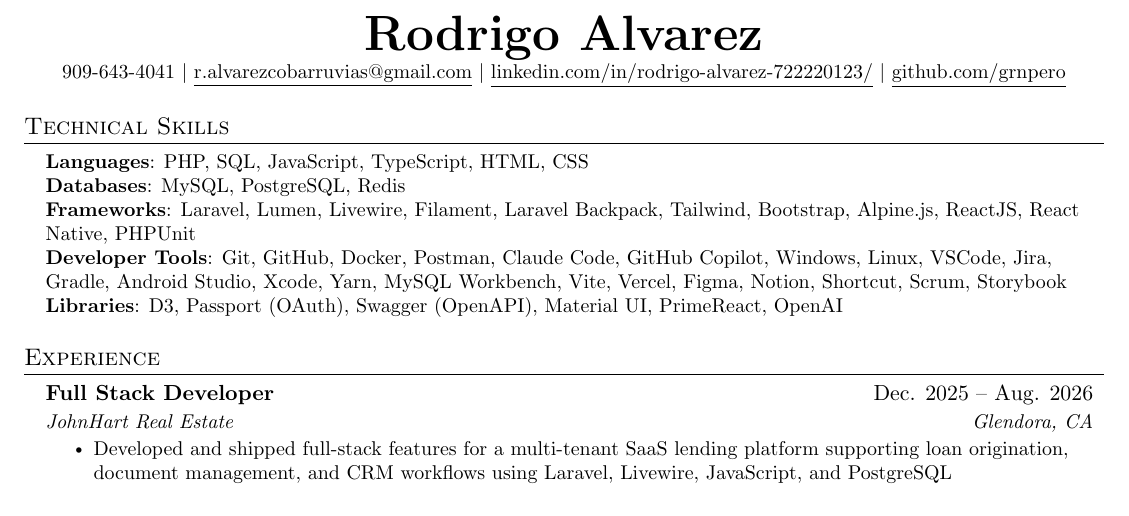
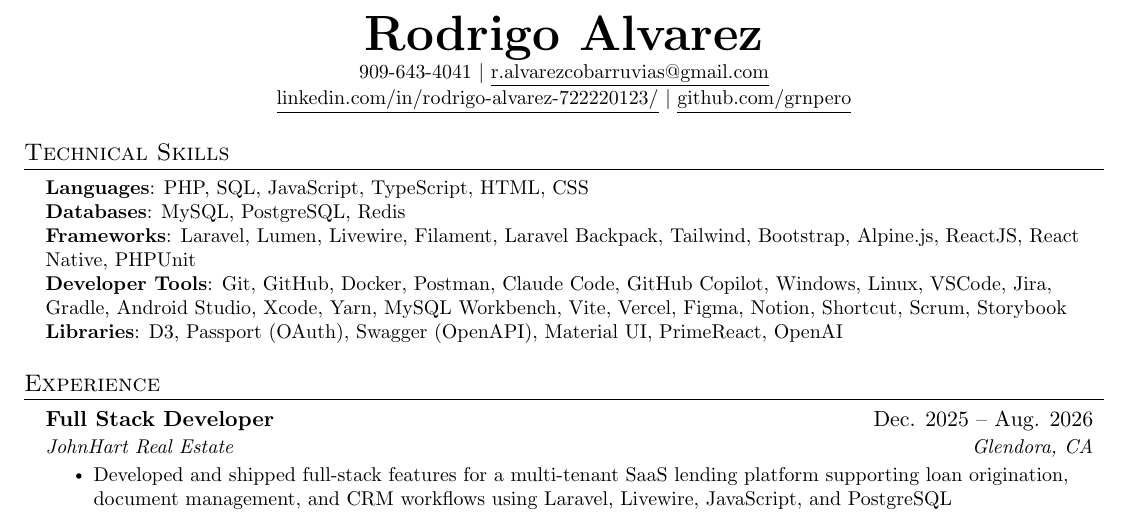
Before and after one commit to GrnPero/Resume, a LaTeX document (master.tex): part of the page, cut so that both start at the same text. Compiled offline with pdfLaTeX.

Commit message:
Split contact header onto two lines
- Break the print and online resumeHeader after email so phone/email and LinkedIn/GitHub each get their own line

- Mirror the split in markdown.tex so README.md matches the PDF

- Update the print-header snippet in MAINTAINING.md

- Regenerate README.md and pdf/

```diff
--- a/master.tex
+++ b/master.tex
@@ -145,7 +145,8 @@
   \newcommand{\resumeHeader}[5]{
     \begin{center}
       \textbf{\Huge \scshape #1} \\ \vspace{2pt}
-      \small \faPhone\ #2 $|$ \faEnvelope\ #3 $|$ \faLinkedin\ #4 $|$ \faGithub\ #5
+      \small \faPhone\ #2 $|$ \faEnvelope\ #3 \\ \vspace{2pt}
+      \small \faLinkedin\ #4 $|$ \faGithub\ #5
     \end{center}
   }
 \else
@@ -156,9 +157,8 @@
   \newcommand{\resumeHeader}[5]{
     \begin{center}
       \textbf{\Huge \scshape #1} \\ \vspace{1pt}
-      \small #2 $|$ #3 $|$
-      #4 $|$
-      #5
+      \small #2 $|$ #3 \\ \vspace{1pt}
+      \small #4 $|$ #5
     \end{center}
   }
 \fi
```
Also changed, not shown: MAINTAINING.md (+2 -1 lines), markdown.tex (+1 -1 lines), README.md, pdf/fullstack-print.pdf, pdf/fullstack.pdf.
